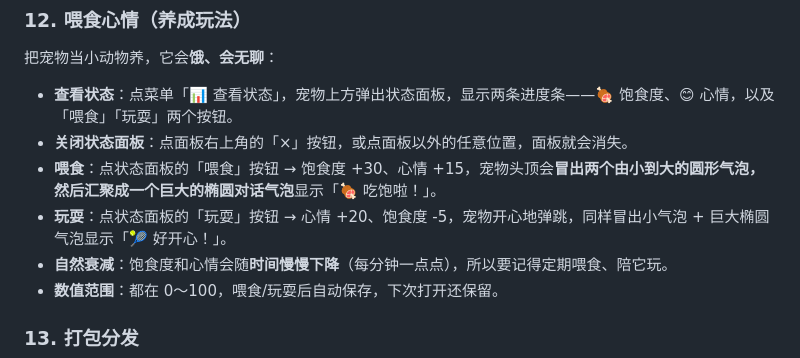
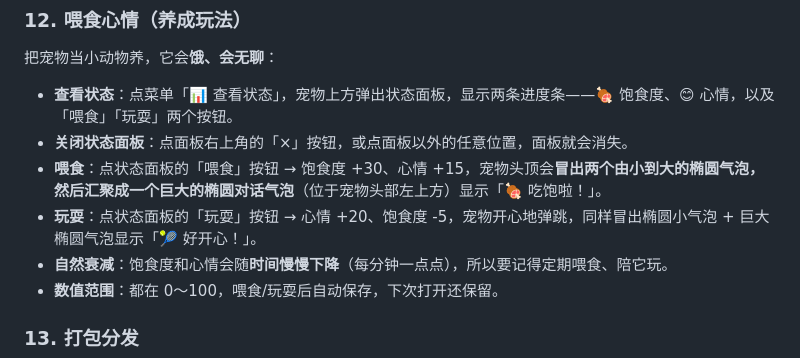
Before and after one commit to OvO641651/Desktop_Pet, a Markdown page: docs/桌面宠物功能说明.md, the part around the change. Drawn GitHub-style.

```diff
--- a/docs/桌面宠物功能说明.md
+++ b/docs/桌面宠物功能说明.md
@@ -106,8 +106,8 @@ cat_2.png   ← 第 3 帧
 
 - **查看状态**：点菜单「📊 查看状态」，宠物上方弹出状态面板，显示两条进度条——🍖 饱食度、😊 心情，以及「喂食」「玩耍」两个按钮。
 - **关闭状态面板**：点面板右上角的「×」按钮，或点面板以外的任意位置，面板就会消失。
-- **喂食**：点状态面板的「喂食」按钮 → 饱食度 +30、心情 +15，宠物头顶会**冒出两个由小到大的圆形气泡，然后汇聚成一个巨大的椭圆对话气泡**显示「🍖 吃饱啦！」。
-- **玩耍**：点状态面板的「玩耍」按钮 → 心情 +20、饱食度 -5，宠物开心地弹跳，同样冒出小气泡 + 巨大椭圆气泡显示「🎾 好开心！」。
+- **喂食**：点状态面板的「喂食」按钮 → 饱食度 +30、心情 +15，宠物头顶会**冒出两个由小到大的椭圆气泡，然后汇聚成一个巨大的椭圆对话气泡**（位于宠物头部左上方）显示「🍖 吃饱啦！」。
+- **玩耍**：点状态面板的「玩耍」按钮 → 心情 +20、饱食度 -5，宠物开心地弹跳，同样冒出椭圆小气泡 + 巨大椭圆气泡显示「🎾 好开心！」。
 - **自然衰减**：饱食度和心情会随**时间慢慢下降**（每分钟一点点），所以要记得定期喂食、陪它玩。
 - **数值范围**：都在 0～100，喂食/玩耍后自动保存，下次打开还保留。
 
```
Also changed, not shown: docs/桌面宠物修改文档.md (+15 -0 lines), docs/桌面宠物系统技术方案.md (+17 -1 lines).
